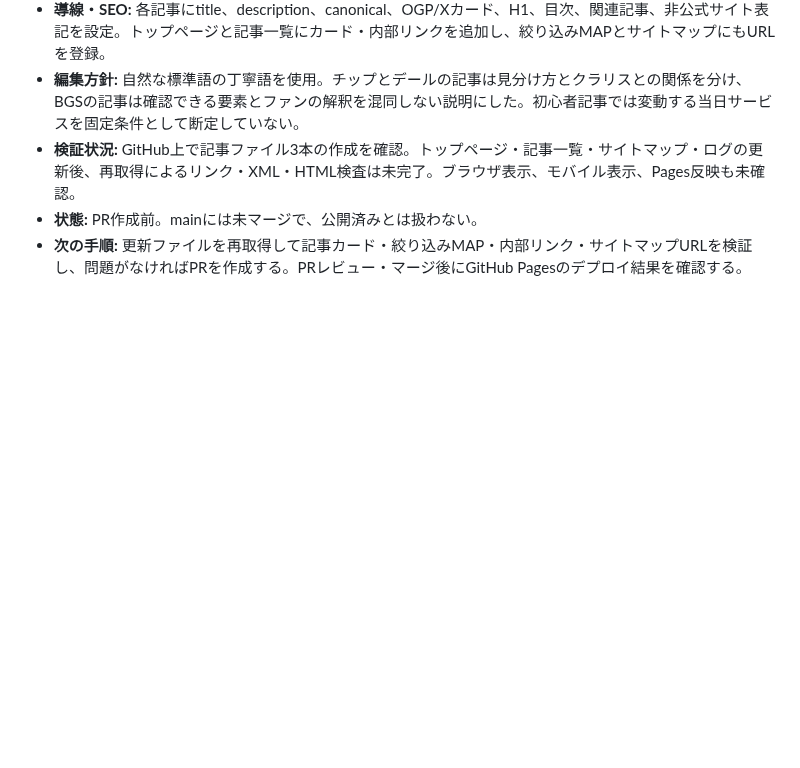
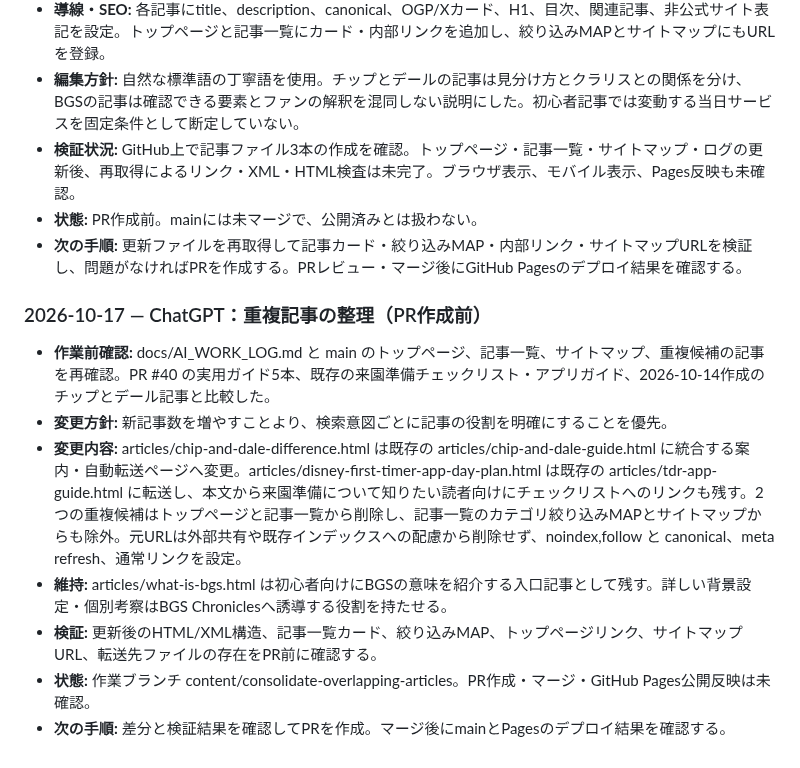
Before and after one commit to teruluce/disney-discovery, a Markdown page: docs/AI_WORK_LOG.md, the part around the change. Drawn GitHub-style; blank space fills up the shorter version.

Commit message:
Consolidate overlapping Disney Discovery articles

```diff
--- a/docs/AI_WORK_LOG.md
+++ b/docs/AI_WORK_LOG.md
@@ -779,3 +779,13 @@
 - **検証状況:** GitHub上で記事ファイル3本の作成を確認。トップページ・記事一覧・サイトマップ・ログの更新後、再取得によるリンク・XML・HTML検査は未完了。ブラウザ表示、モバイル表示、Pages反映も未確認。
 - **状態:** PR作成前。mainには未マージで、公開済みとは扱わない。
 - **次の手順:** 更新ファイルを再取得して記事カード・絞り込みMAP・内部リンク・サイトマップURLを検証し、問題がなければPRを作成する。PRレビュー・マージ後にGitHub Pagesのデプロイ結果を確認する。
+
+
+### 2026-10-17 — ChatGPT：重複記事の整理（PR作成前）
+- **作業前確認:** docs/AI_WORK_LOG.md と main のトップページ、記事一覧、サイトマップ、重複候補の記事を再確認。PR #40 の実用ガイド5本、既存の来園準備チェックリスト・アプリガイド、2026-10-14作成のチップとデール記事と比較した。
+- **変更方針:** 新記事数を増やすことより、検索意図ごとに記事の役割を明確にすることを優先。
+- **変更内容:** articles/chip-and-dale-difference.html は既存の articles/chip-and-dale-guide.html に統合する案内・自動転送ページへ変更。articles/disney-first-timer-app-day-plan.html は既存の articles/tdr-app-guide.html に転送し、本文から来園準備について知りたい読者向けにチェックリストへのリンクも残す。2つの重複候補はトップページと記事一覧から削除し、記事一覧のカテゴリ絞り込みMAPとサイトマップからも除外。元URLは外部共有や既存インデックスへの配慮から削除せず、noindex,follow と canonical、meta refresh、通常リンクを設定。
+- **維持:** articles/what-is-bgs.html は初心者向けにBGSの意味を紹介する入口記事として残す。詳しい背景設定・個別考察はBGS Chroniclesへ誘導する役割を持たせる。
+- **検証:** 更新後のHTML/XML構造、記事一覧カード、絞り込みMAP、トップページリンク、サイトマップURL、転送先ファイルの存在をPR前に確認する。
+- **状態:** 作業ブランチ content/consolidate-overlapping-articles。PR作成・マージ・GitHub Pages公開反映は未確認。
+- **次の手順:** 差分と検証結果を確認してPRを作成。マージ後にmainとPagesのデプロイ結果を確認する。
```
